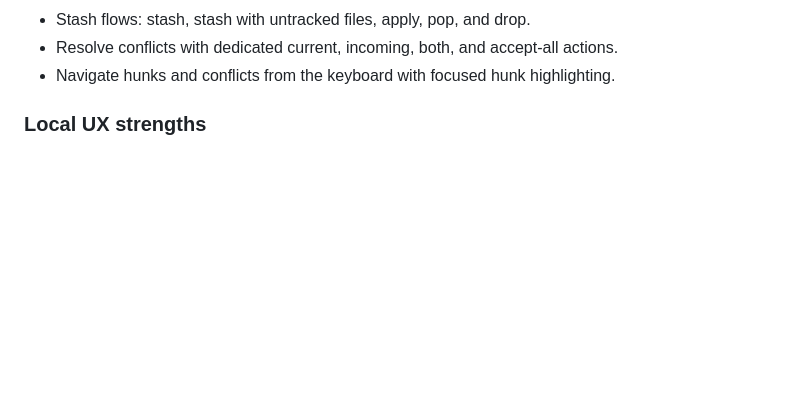
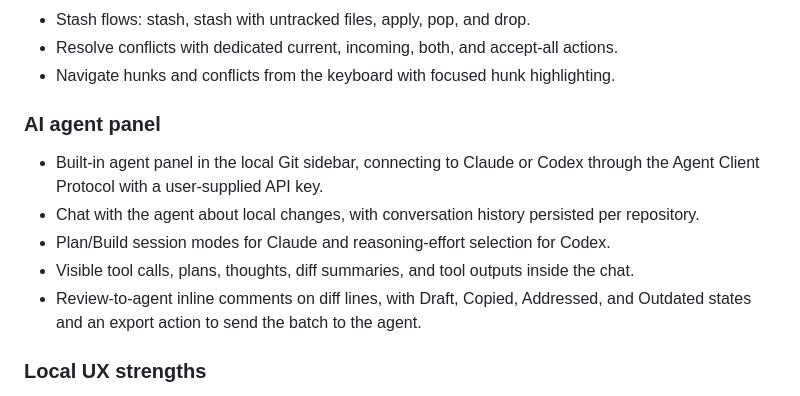
Before and after one commit to reviu-dev/reviu, a Markdown page: APP_FEATURES.md, the part around the change. Rendered like a GitHub page; blank space fills up the shorter version.

Commit message:
chore: update features doc

```diff
--- a/APP_FEATURES.md
+++ b/APP_FEATURES.md
@@ -46,6 +46,14 @@ If pricing changes, update desktop billing, landing copy, structured data, and t
 - Stash flows: stash, stash with untracked files, apply, pop, and drop.
 - Resolve conflicts with dedicated current, incoming, both, and accept-all actions.
 - Navigate hunks and conflicts from the keyboard with focused hunk highlighting.
+
+### AI agent panel
+
+- Built-in agent panel in the local Git sidebar, connecting to Claude or Codex through the Agent Client Protocol with a user-supplied API key.
+- Chat with the agent about local changes, with conversation history persisted per repository.
+- Plan/Build session modes for Claude and reasoning-effort selection for Codex.
+- Visible tool calls, plans, thoughts, diff summaries, and tool outputs inside the chat.
+- Review-to-agent inline comments on diff lines, with Draft, Copied, Addressed, and Outdated states and an export action to send the batch to the agent.
 
 ### Local UX strengths
 
```
